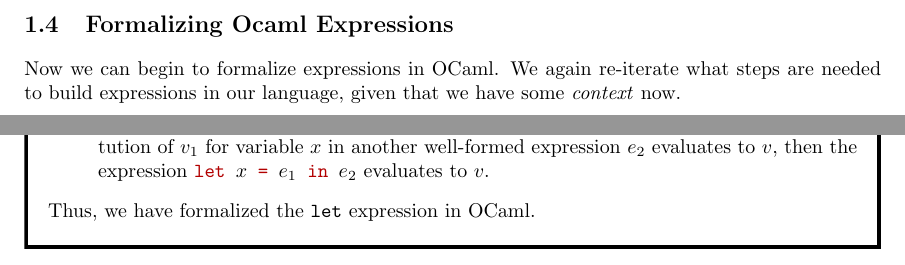
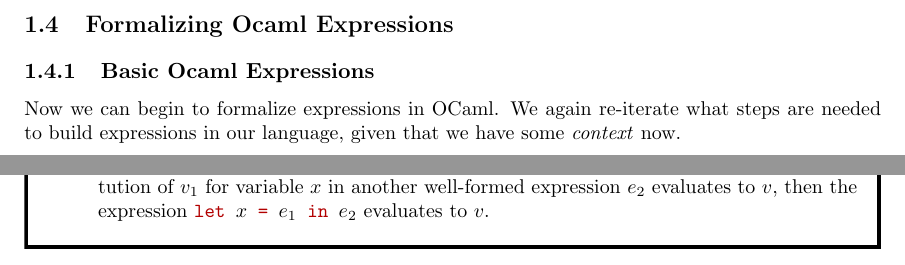
Before and after one commit to Concise-Works/Functional-Programming-Languages-Design, a LaTeX thesis (main.tex, which reads Sections/Func/form.tex): two parts of page 52 of 72, joined at a grey line, cut so that both start at the same text. Compiled offline with pdfLaTeX.

Commit message:
fixing subsection

```diff
--- a/Sections/Func/form.tex
+++ b/Sections/Func/form.tex
@@ -1,5 +1,5 @@
 \section{Formalizing Ocaml Expressions}
-
+\subsection{Basic Ocaml Expressions}
 Now we can begin to formalize expressions
 in OCaml. We again re-iterate what steps are needed to build expressions
 in our language, given that we have some \textit{context} now.
@@ -40,9 +40,6 @@ all the types we've defined before (\ref{tab:ocaml-types}).
         Following our context $\Gamma$, if a well-formed expression $e_1$ evaluates to $v_1$ and the substitution of $v_1$ for variable $x$ in another
         well-formed expression $e_2$ evaluates to $v$, then the expression $\texttr{let }x\texttr{ = }e_1\texttr{ in }e_2$ evaluates to $v$.
     \end{itemize}
-
-    \noindent
-    Thus, we have formalized the \texttt{let} expression in OCaml.
 \end{Def}
 
 \newpage
```
Also changed, not shown: main.pdf.
